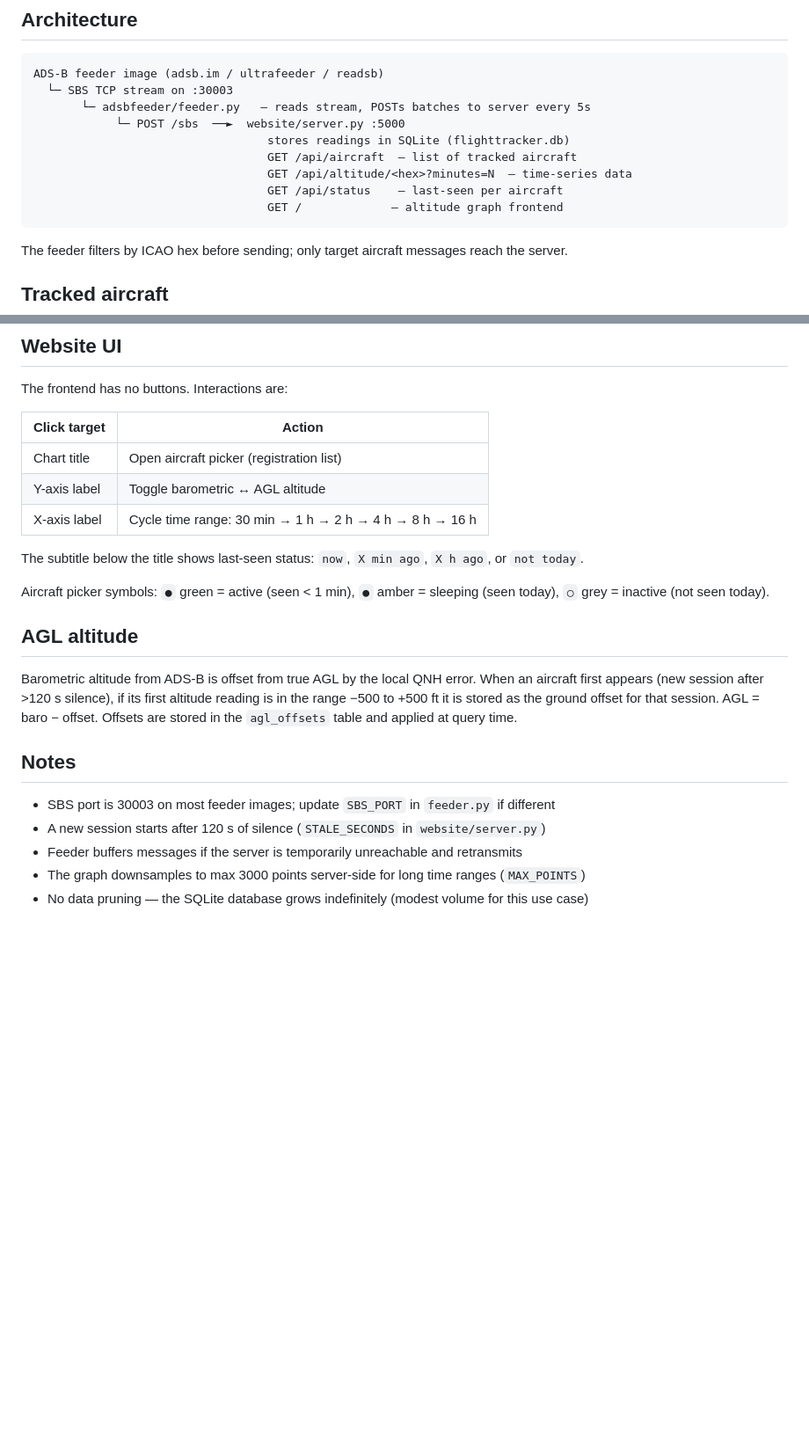
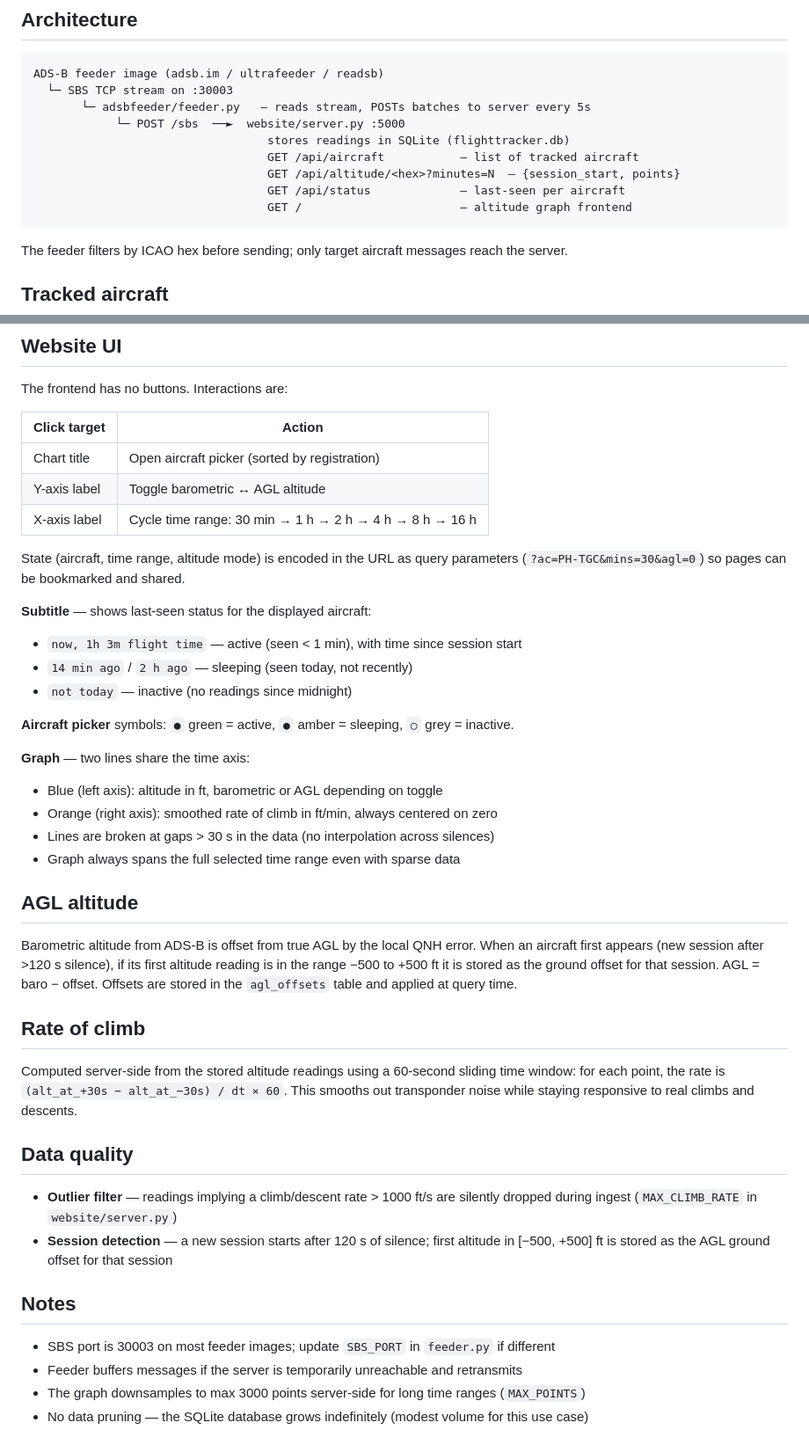
Before and after one commit to digitalica/flighttracker, a Markdown page: CLAUDE.md, 2 parts joined by grey strips. Shown at 88% size. GitHub-like rendering; blank space fills up the shorter version.

Commit message:
update CLAUDE.md: document graph features, URL state, data quality
Co-Authored-By: Claude Sonnet 4.6 <noreply@anthropic.com>

````diff
--- a/CLAUDE.md
+++ b/CLAUDE.md
@@ -10,10 +10,10 @@ ADS-B feeder image (adsb.im / ultrafeeder / readsb)
        └─ adsbfeeder/feeder.py   — reads stream, POSTs batches to server every 5s
             └─ POST /sbs  ──►  website/server.py :5000
                                   stores readings in SQLite (flighttracker.db)
-                                  GET /api/aircraft  — list of tracked aircraft
-                                  GET /api/altitude/<hex>?minutes=N  — time-series data
-                                  GET /api/status    — last-seen per aircraft
-                                  GET /             — altitude graph frontend
+                                  GET /api/aircraft           — list of tracked aircraft
+                                  GET /api/altitude/<hex>?minutes=N  — {session_start, points}
+                                  GET /api/status             — last-seen per aircraft
+                                  GET /                       — altitude graph frontend
 ```
 
 The feeder filters by ICAO hex before sending; only target aircraft messages reach the server.
@@ -95,15 +95,27 @@ cd adsbfeeder && pip install -r requirements.txt && python feeder.py
 
 The frontend has no buttons. Interactions are:
 
-| Click target     | Action                                      |
-|------------------|---------------------------------------------|
-| Chart title      | Open aircraft picker (registration list)    |
-| Y-axis label     | Toggle barometric ↔ AGL altitude            |
-| X-axis label     | Cycle time range: 30 min → 1 h → 2 h → 4 h → 8 h → 16 h |
+| Click target  | Action                                                      |
+|---------------|-------------------------------------------------------------|
+| Chart title   | Open aircraft picker (sorted by registration)               |
+| Y-axis label  | Toggle barometric ↔ AGL altitude                            |
+| X-axis label  | Cycle time range: 30 min → 1 h → 2 h → 4 h → 8 h → 16 h  |
 
-The subtitle below the title shows last-seen status: `now`, `X min ago`, `X h ago`, or `not today`.
+State (aircraft, time range, altitude mode) is encoded in the URL as query parameters
+(`?ac=PH-TGC&mins=30&agl=0`) so pages can be bookmarked and shared.
 
-Aircraft picker symbols: `●` green = active (seen < 1 min), `●` amber = sleeping (seen today), `○` grey = inactive (not seen today).
+**Subtitle** — shows last-seen status for the displayed aircraft:
+- `now, 1h 3m flight time` — active (seen < 1 min), with time since session start
+- `14 min ago` / `2 h ago` — sleeping (seen today, not recently)
+- `not today` — inactive (no readings since midnight)
+
+**Aircraft picker** symbols: `●` green = active, `●` amber = sleeping, `○` grey = inactive.
+
+**Graph** — two lines share the time axis:
+- Blue (left axis): altitude in ft, barometric or AGL depending on toggle
+- Orange (right axis): smoothed rate of climb in ft/min, always centered on zero
+- Lines are broken at gaps > 30 s in the data (no interpolation across silences)
+- Graph always spans the full selected time range even with sparse data
 
 ## AGL altitude
 
@@ -112,10 +124,22 @@ first appears (new session after >120 s silence), if its first altitude reading
 −500 to +500 ft it is stored as the ground offset for that session. AGL = baro − offset.
 Offsets are stored in the `agl_offsets` table and applied at query time.
 
+## Rate of climb
+
+Computed server-side from the stored altitude readings using a 60-second sliding time window:
+for each point, the rate is `(alt_at_+30s − alt_at_−30s) / dt × 60`. This smooths out
+transponder noise while staying responsive to real climbs and descents.
+
+## Data quality
+
+- **Outlier filter** — readings implying a climb/descent rate > 1000 ft/s are silently dropped
+  during ingest (`MAX_CLIMB_RATE` in `website/server.py`)
+- **Session detection** — a new session starts after 120 s of silence; first altitude in
+  [−500, +500] ft is stored as the AGL ground offset for that session
+
 ## Notes
 
 - SBS port is 30003 on most feeder images; update `SBS_PORT` in `feeder.py` if different
-- A new session starts after 120 s of silence (`STALE_SECONDS` in `website/server.py`)
 - Feeder buffers messages if the server is temporarily unreachable and retransmits
 - The graph downsamples to max 3000 points server-side for long time ranges (`MAX_POINTS`)
 - No data pruning — the SQLite database grows indefinitely (modest volume for this use case)
````
